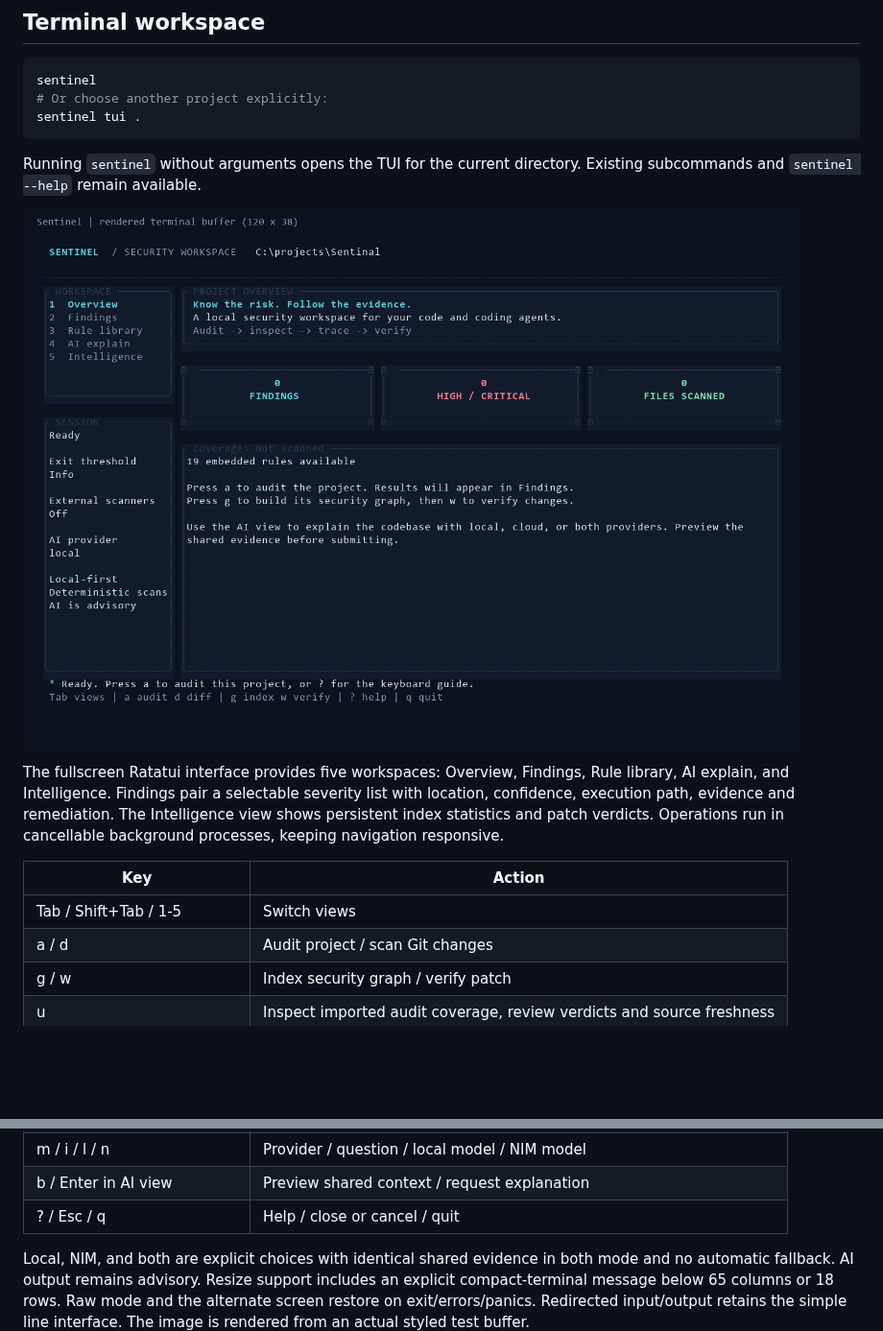
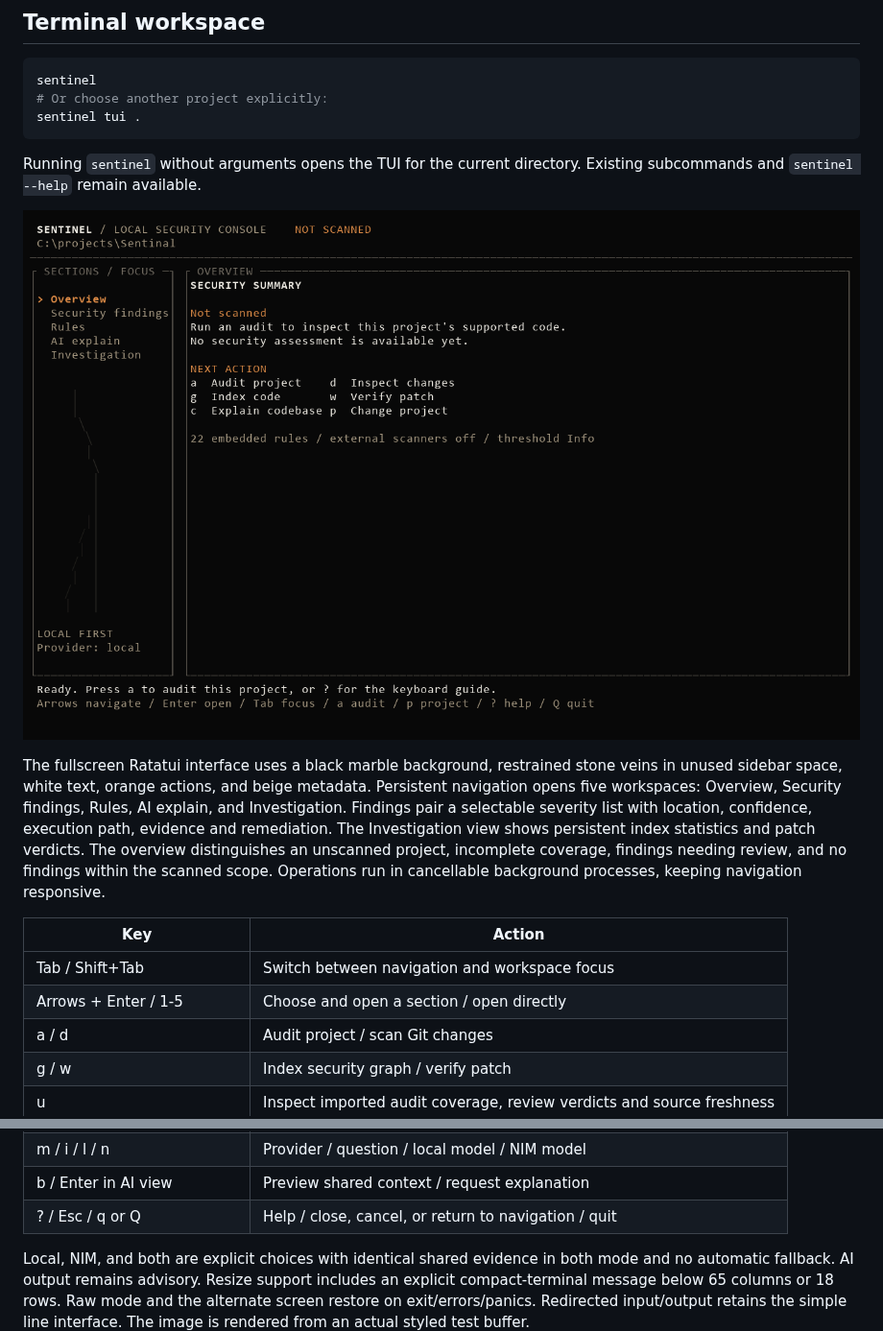
Before and after one commit to Kushalongit-hub/Sentinel, a Markdown page: README.md, 2 parts joined by grey strips. Shown at 96% size. Rendered like a GitHub page; pictures changed too: docs/sentinel-tui.png; blank space fills up the shorter version.

```diff
--- a/README.md
+++ b/README.md
@@ -595,15 +595,20 @@ Existing subcommands and `sentinel --help` remain available.
 
 ![Sentinel terminal workspace](docs/sentinel-tui.png)
 
-The fullscreen Ratatui interface provides five workspaces: Overview, Findings,
-Rule library, AI explain, and Intelligence. Findings pair a selectable severity
+The fullscreen Ratatui interface uses a black marble background, restrained stone
+veins in unused sidebar space, white text, orange actions, and beige metadata.
+Persistent navigation opens five workspaces: Overview, Security findings,
+Rules, AI explain, and Investigation. Findings pair a selectable severity
 list with location, confidence, execution path, evidence and remediation. The
-Intelligence view shows persistent index statistics and patch verdicts. Operations
+Investigation view shows persistent index statistics and patch verdicts. The
+overview distinguishes an unscanned project, incomplete coverage, findings needing
+review, and no findings within the scanned scope. Operations
 run in cancellable background processes, keeping navigation responsive.
 
 | Key | Action |
 | --- | --- |
-| Tab / Shift+Tab / 1-5 | Switch views |
+| Tab / Shift+Tab | Switch between navigation and workspace focus |
+| Arrows + Enter / 1-5 | Choose and open a section / open directly |
 | a / d | Audit project / scan Git changes |
 | g / w | Index security graph / verify patch |
 | u | Inspect imported audit coverage, review verdicts and source freshness |
@@ -615,7 +620,7 @@ run in cancellable background processes, keeping navigation responsive.
 | e / c | Explain selected finding / explain codebase |
 | m / i / l / n | Provider / question / local model / NIM model |
 | b / Enter in AI view | Preview shared context / request explanation |
-| ? / Esc / q | Help / close or cancel / quit |
+| ? / Esc / q or Q | Help / close, cancel, or return to navigation / quit |
 
 Local, NIM, and both are explicit choices with identical shared evidence in both
 mode and no automatic fallback. AI output remains advisory. Resize support includes
```
Also changed, not shown: 2 other files.
